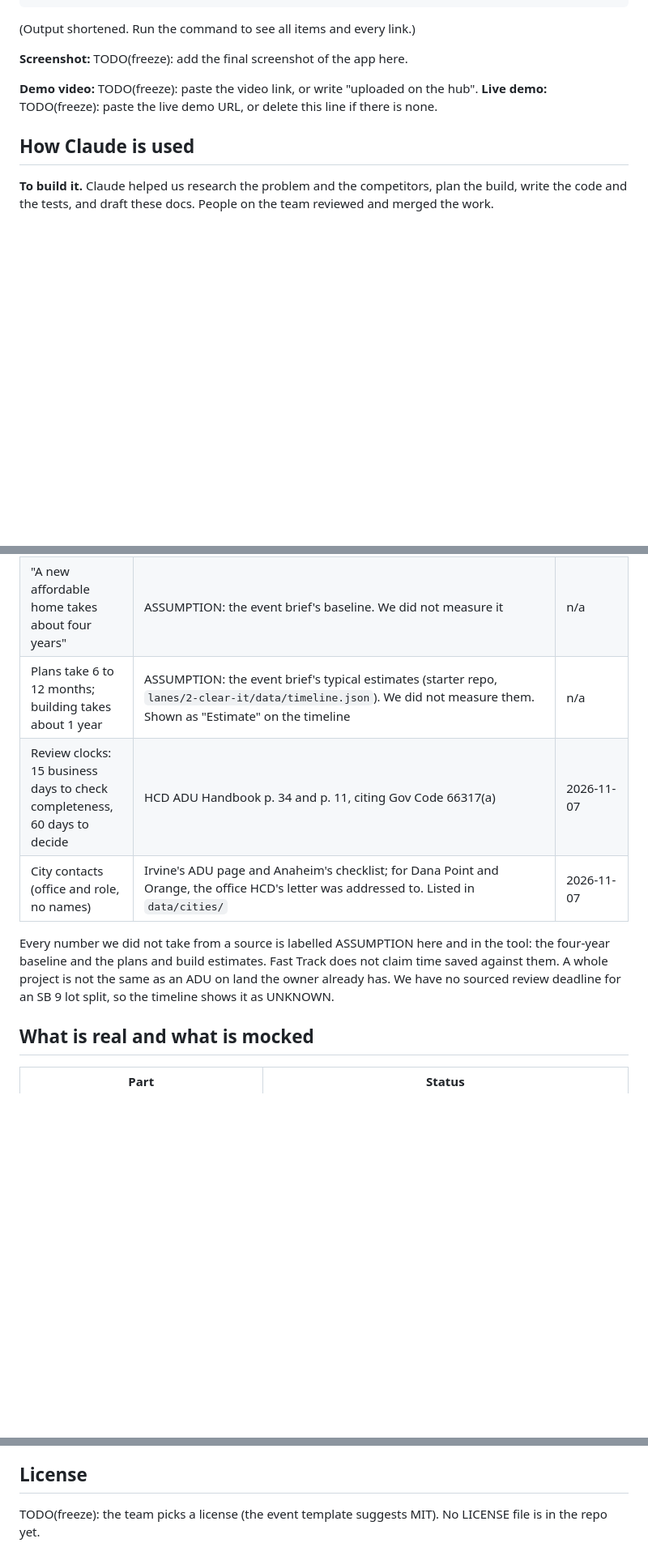
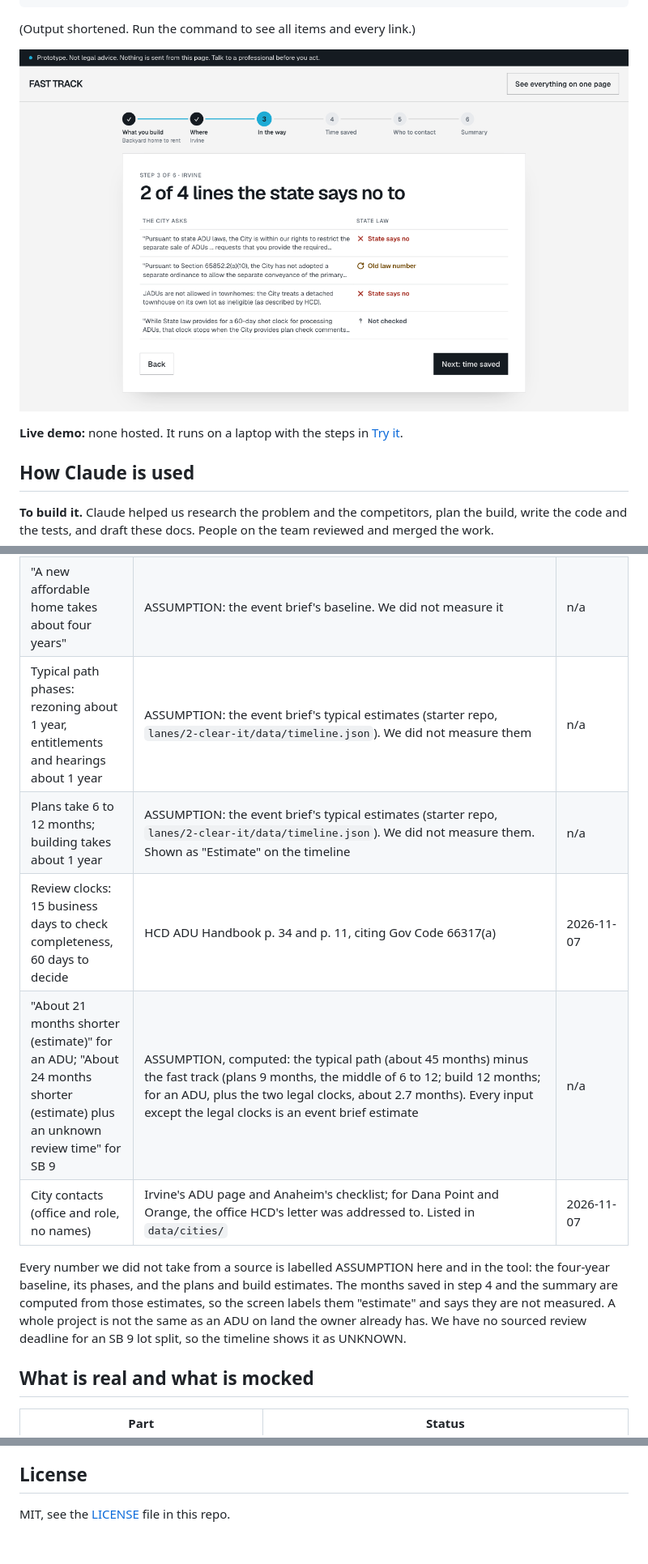
Before and after one commit to JohnFok119/fast-track, a Markdown page: README.md, 3 parts joined by grey strips. Shown at 81% size. Drawn GitHub-style; pictures changed too: project-docs/screenshot-irvine.png (added); blank space fills up the shorter version.

Commit message:
README: add the step 3 screenshot, MIT license, and the time-saved estimate as ASSUMPTION

```diff
--- a/README.md
+++ b/README.md
@@ -72,10 +72,9 @@ UNKNOWN
 
 (Output shortened. Run the command to see all items and every link.)
 
-**Screenshot:** TODO(freeze): add the final screenshot of the app here.
+![Step 3 for a backyard home to rent in Irvine: two of the city's four lines are ones the state says no to, one cites an old law number, and one is not checked](project-docs/screenshot-irvine.png)
 
-**Demo video:** TODO(freeze): paste the video link, or write "uploaded on the hub".
-**Live demo:** TODO(freeze): paste the live demo URL, or delete this line if there is none.
+**Live demo:** none hosted. It runs on a laptop with the steps in [Try it](#try-it).
 
 ## How Claude is used
 
@@ -121,11 +120,13 @@ All dates checked: 2026-11-07. The source list lives in `data/sources/index.json
 | HCD letter to the City of Orange (2026-05-05, SB 9) | https://www.hcd.ca.gov/sites/default/files/docs/planning-and-community/HAU/orange-ta-050526.pdf | 2026-11-07 |
 | City of Irvine ADU page (submittal list, paraphrased) | https://cityofirvine.gov/node/69676 | 2026-11-07 |
 | "A new affordable home takes about four years" | ASSUMPTION: the event brief's baseline. We did not measure it | n/a |
+| Typical path phases: rezoning about 1 year, entitlements and hearings about 1 year | ASSUMPTION: the event brief's typical estimates (starter repo, `lanes/2-clear-it/data/timeline.json`). We did not measure them | n/a |
 | Plans take 6 to 12 months; building takes about 1 year | ASSUMPTION: the event brief's typical estimates (starter repo, `lanes/2-clear-it/data/timeline.json`). We did not measure them. Shown as "Estimate" on the timeline | n/a |
 | Review clocks: 15 business days to check completeness, 60 days to decide | HCD ADU Handbook p. 34 and p. 11, citing Gov Code 66317(a) | 2026-11-07 |
+| "About 21 months shorter (estimate)" for an ADU; "About 24 months shorter (estimate) plus an unknown review time" for SB 9 | ASSUMPTION, computed: the typical path (about 45 months) minus the fast track (plans 9 months, the middle of 6 to 12; build 12 months; for an ADU, plus the two legal clocks, about 2.7 months). Every input except the legal clocks is an event brief estimate | n/a |
 | City contacts (office and role, no names) | Irvine's ADU page and Anaheim's checklist; for Dana Point and Orange, the office HCD's letter was addressed to. Listed in `data/cities/` | 2026-11-07 |
 
-Every number we did not take from a source is labelled ASSUMPTION here and in the tool: the four-year baseline and the plans and build estimates. Fast Track does not claim time saved against them. A whole project is not the same as an ADU on land the owner already has. We have no sourced review deadline for an SB 9 lot split, so the timeline shows it as UNKNOWN.
+Every number we did not take from a source is labelled ASSUMPTION here and in the tool: the four-year baseline, its phases, and the plans and build estimates. The months saved in step 4 and the summary are computed from those estimates, so the screen labels them "estimate" and says they are not measured. A whole project is not the same as an ADU on land the owner already has. We have no sourced review deadline for an SB 9 lot split, so the timeline shows it as UNKNOWN.
 
 ## What is real and what is mocked
 
@@ -176,4 +177,4 @@ This project uses only public or provided data. It contains no personal informat
 
 ## License
 
-TODO(freeze): the team picks a license (the event template suggests MIT). No LICENSE file is in the repo yet.
+MIT, see the [LICENSE](LICENSE) file in this repo.
```
Also changed, not shown: 1 other file.
